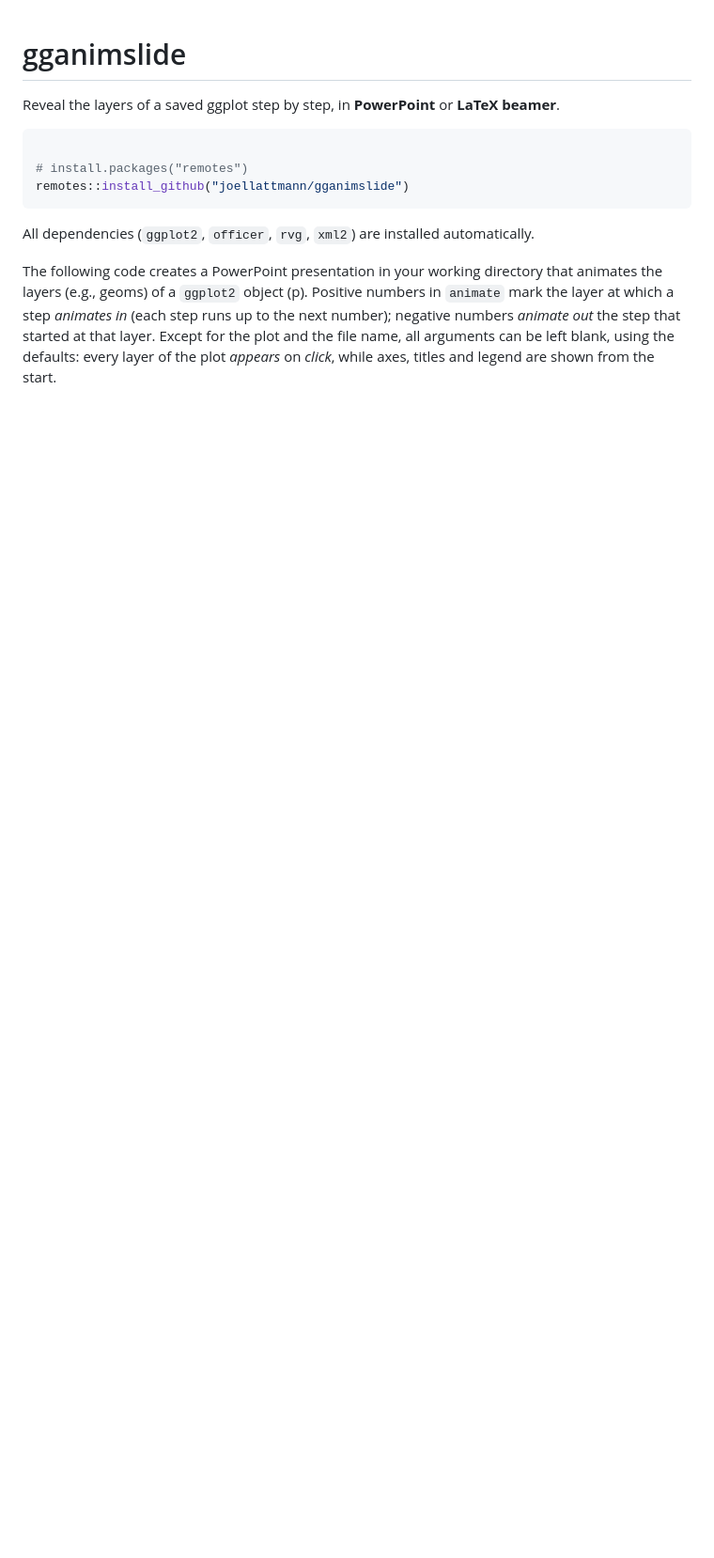
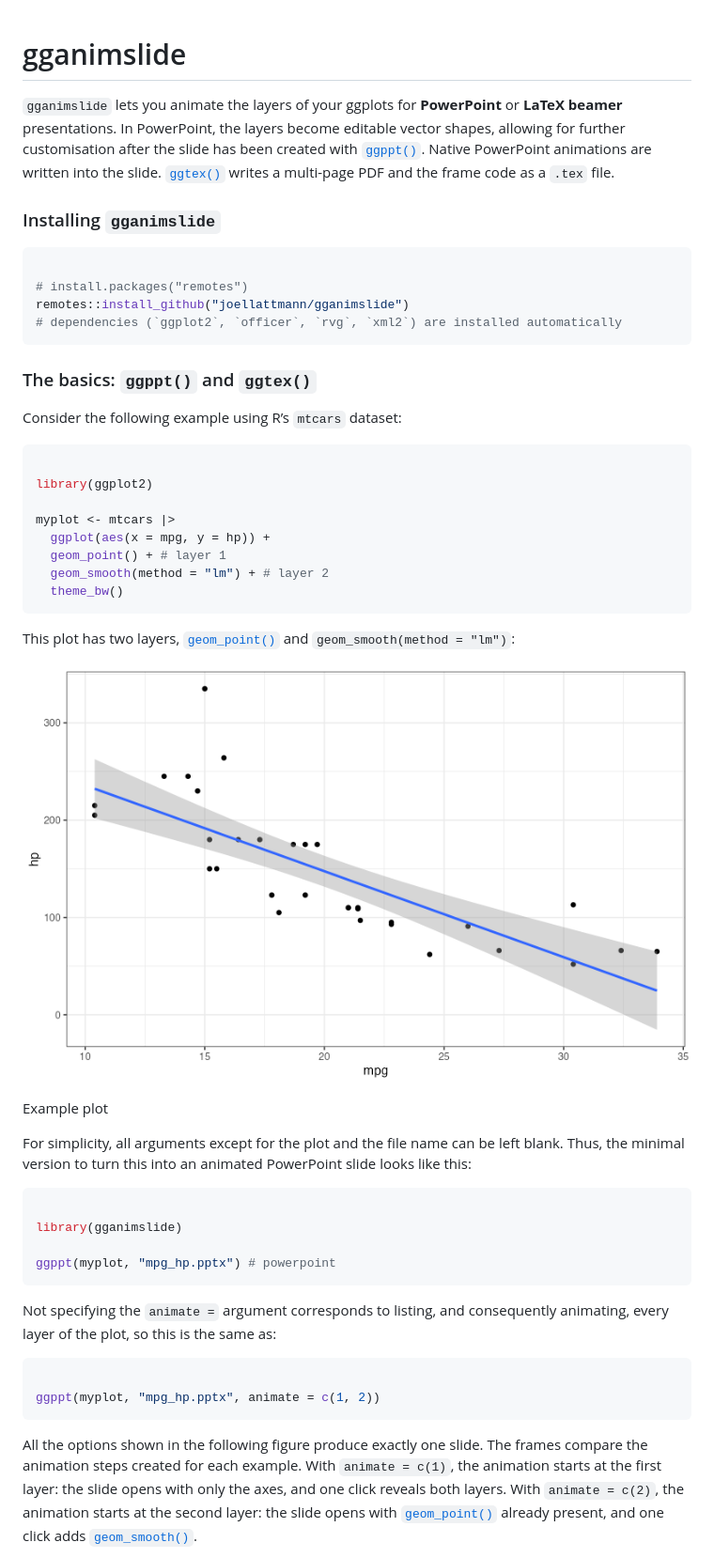
Before and after one commit to joellattmann/gganimslide, a Markdown page: index.md, the part around one of its changes. Shown at 94% size. Drawn GitHub-style; pictures changed too: reference/figures/plotex.png (added); blank space fills up the shorter version.

````diff
--- a/index.md
+++ b/index.md
@@ -1,22 +1,72 @@
 # gganimslide
 
-Reveal the layers of a saved ggplot step by step, in **PowerPoint** or
-**LaTeX beamer**.
+`gganimslide` lets you animate the layers of your ggplots for
+**PowerPoint** or **LaTeX beamer** presentations. In PowerPoint, the
+layers become editable vector shapes, allowing for further customisation
+after the slide has been created with
+[`ggppt()`](https://joellattmann.github.io/gganimslide/reference/ggppt.md).
+Native PowerPoint animations are written into the slide.
+[`ggtex()`](https://joellattmann.github.io/gganimslide/reference/ggtex.md)
+writes a multi-page PDF and the frame code as a `.tex` file.
+
+### Installing `gganimslide`
 
 ``` r
 
 # install.packages("remotes")
 remotes::install_github("joellattmann/gganimslide")
+# dependencies (`ggplot2`, `officer`, `rvg`, `xml2`) are installed automatically
 ```
 
-All dependencies (`ggplot2`, `officer`, `rvg`, `xml2`) are installed
-automatically.
+### The basics: `ggppt()` and `ggtex()`
 
-The following code creates a PowerPoint presentation in your working
-directory that animates the layers (e.g., geoms) of a `ggplot2` object
-(p). Positive numbers in `animate` mark the layer at which a step
-*animates in* (each step runs up to the next number); negative numbers
-*animate out* the step that started at that layer. Except for the plot
-and the file name, all arguments can be left blank, using the defaults:
-every layer of the plot *appears* on *click*, while axes, titles and
-legend are shown from the start.
+Consider the following example using R’s `mtcars` dataset:
+
+``` r
+
+library(ggplot2)
+
+myplot <- mtcars |>
+  ggplot(aes(x = mpg, y = hp)) +
+  geom_point() + # layer 1
+  geom_smooth(method = "lm") + # layer 2
+  theme_bw()
+```
+
+This plot has two layers,
+[`geom_point()`](https://ggplot2.tidyverse.org/reference/geom_point.html)
+and `geom_smooth(method = "lm")`:
+
+![Example plot](reference/figures/plotex.png)
+
+Example plot
+
+For simplicity, all arguments except for the plot and the file name can
+be left blank. Thus, the minimal version to turn this into an animated
+PowerPoint slide looks like this:
+
+``` r
+
+library(gganimslide)
+
+ggppt(myplot, "mpg_hp.pptx") # powerpoint
+```
+
+Not specifying the `animate =` argument corresponds to listing, and
+consequently animating, every layer of the plot, so this is the same as:
+
+``` r
+
+ggppt(myplot, "mpg_hp.pptx", animate = c(1, 2))
+```
+
+All the options shown in the following figure produce exactly one slide.
+The frames compare the animation steps created for each example. With
+`animate = c(1)`, the animation starts at the first layer: the slide
+opens with only the axes, and one click reveals both layers. With
+`animate = c(2)`, the animation starts at the second layer: the slide
+opens with
+[`geom_point()`](https://ggplot2.tidyverse.org/reference/geom_point.html)
+already present, and one click adds
+[`geom_smooth()`](https://ggplot2.tidyverse.org/reference/geom_smooth.html).
+
````
Also changed, not shown: other parts of index.md (+58 -128 lines), reference/ggtex.md (+3 -3 lines), reference/figures/ggppt_examples.png (added), 5 other files.
